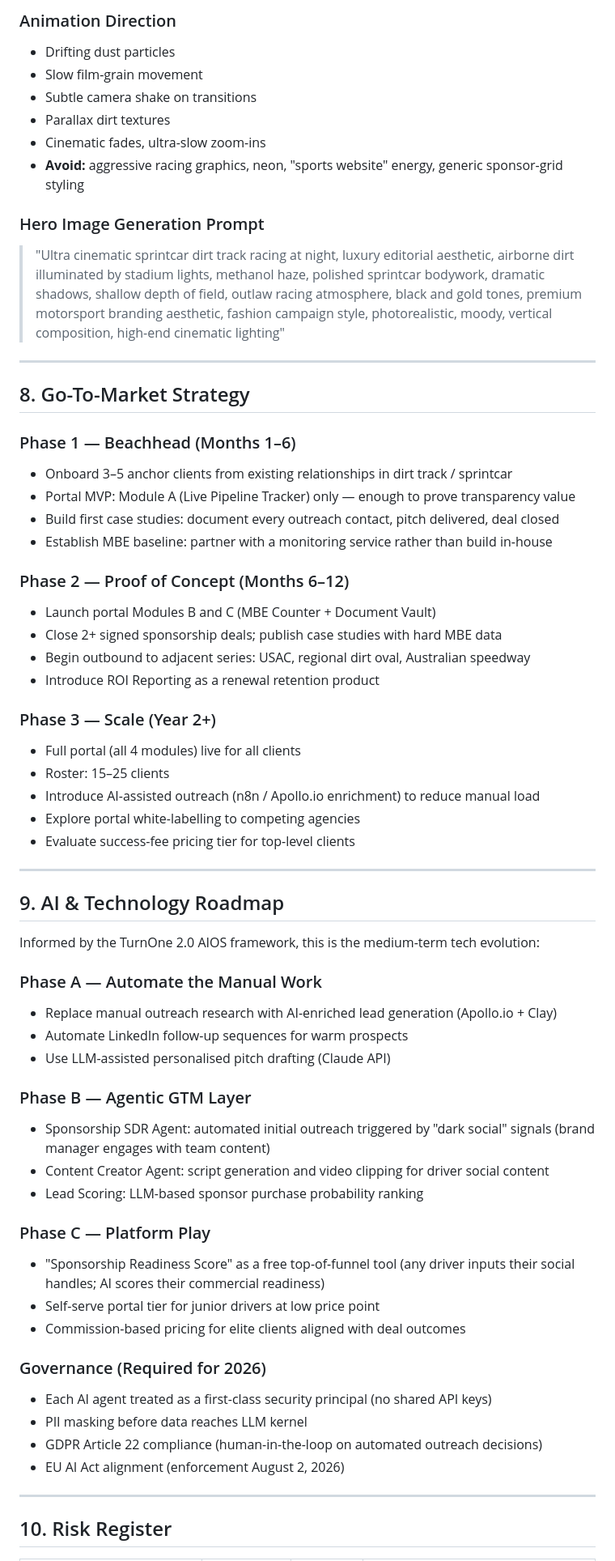
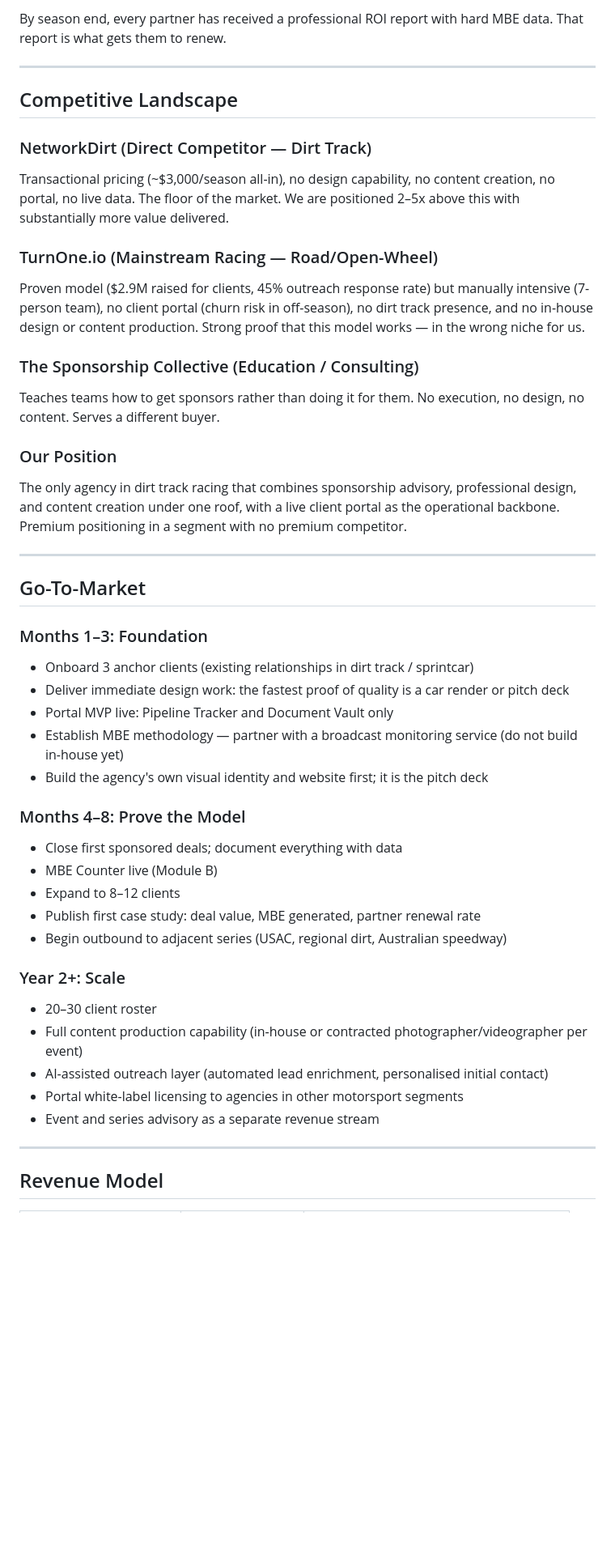
Before and after one commit to disburyben/docs, a Markdown page: business-plan-nextgen-client-portal.md, the part around one of its changes. Shown at 81% size. GitHub-like rendering; blank space fills up the shorter version.

```diff
--- a/business-plan-nextgen-client-portal.md
+++ b/business-plan-nextgen-client-portal.md
@@ -219,66 +154,48 @@ Based on the creative direction brief:
 
-### Animation Direction
-- Drifting dust particles
-- Slow film-grain movement
-- Subtle camera shake on transitions
-- Parallax dirt textures
-- Cinematic fades, ultra-slow zoom-ins
-- **Avoid:** aggressive racing graphics, neon, "sports website" energy, generic sponsor-grid styling
-
-### Hero Image Generation Prompt
-> "Ultra cinematic sprintcar dirt track racing at night, luxury editorial aesthetic, airborne dirt illuminated by stadium lights, methanol haze, polished sprintcar bodywork, dramatic shadows, shallow depth of field, outlaw racing atmosphere, black and gold tones, premium motorsport branding aesthetic, fashion campaign style, photorealistic, moody, vertical composition, high-end cinematic lighting"
+By season end, every partner has received a professional ROI report with hard MBE data. That report is what gets them to renew.
 
 ---
 
-## 8. Go-To-Market Strategy
+## Competitive Landscape
 
-### Phase 1 — Beachhead (Months 1–6)
-- Onboard 3–5 anchor clients from existing relationships in dirt track / sprintcar
-- Portal MVP: Module A (Live Pipeline Tracker) only — enough to prove transparency value
-- Build first case studies: document every outreach contact, pitch delivered, deal closed
-- Establish MBE baseline: partner with a monitoring service rather than build in-house
+### NetworkDirt (Direct Competitor — Dirt Track)
+Transactional pricing (~$3,000/season all-in), no design capability, no content creation, no portal, no live data. The floor of the market. We are positioned 2–5x above this with substantially more value delivered.
 
-### Phase 2 — Proof of Concept (Months 6–12)
-- Launch portal Modules B and C (MBE Counter + Document Vault)
-- Close 2+ signed sponsorship deals; publish case studies with hard MBE data
-- Begin outbound to adjacent series: USAC, regional dirt oval, Australian speedway
-- Introduce ROI Reporting as a renewal retention product
+### TurnOne.io (Mainstream Racing — Road/Open-Wheel)
+Proven model ($2.9M raised for clients, 45% outreach response rate) but manually intensive (7-person team), no client portal (churn risk in off-season), no dirt track presence, and no in-house design or content production. Strong proof that this model works — in the wrong niche for us.
 
-### Phase 3 — Scale (Year 2+)
-- Full portal (all 4 modules) live for all clients
-- Roster: 15–25 clients
-- Introduce AI-assisted outreach (n8n / Apollo.io enrichment) to reduce manual load
-- Explore portal white-labelling to competing agencies
-- Evaluate success-fee pricing tier for top-level clients
+### The Sponsorship Collective (Education / Consulting)
+Teaches teams how to get sponsors rather than doing it for them. No execution, no design, no content. Serves a different buyer.
+
+### Our Position
+The only agency in dirt track racing that combines sponsorship advisory, professional design, and content creation under one roof, with a live client portal as the operational backbone. Premium positioning in a segment with no premium competitor.
 
 ---
 
-## 9. AI & Technology Roadmap
+## Go-To-Market
 
-Informed by the TurnOne 2.0 AIOS framework, this is the medium-term tech evolution:
+### Months 1–3: Foundation
+- Onboard 3 anchor clients (existing relationships in dirt track / sprintcar)
+- Deliver immediate design work: the fastest proof of quality is a car render or pitch deck
+- Portal MVP live: Pipeline Tracker and Document Vault only
+- Establish MBE methodology — partner with a broadcast monitoring service (do not build in-house yet)
+- Build the agency's own visual identity and website first; it is the pitch deck
 
-### Phase A — Automate the Manual Work
-- Replace manual outreach research with AI-enriched lead generation (Apollo.io + Clay)
-- Automate LinkedIn follow-up sequences for warm prospects
-- Use LLM-assisted personalised pitch drafting (Claude API)
+### Months 4–8: Prove the Model
+- Close first sponsored deals; document everything with data
+- MBE Counter live (Module B)
+- Expand to 8–12 clients
+- Publish first case study: deal value, MBE generated, partner renewal rate
+- Begin outbound to adjacent series (USAC, regional dirt, Australian speedway)
 
-### Phase B — Agentic GTM Layer
-- Sponsorship SDR Agent: automated initial outreach triggered by "dark social" signals (brand manager engages with team content)
-- Content Creator Agent: script generation and video clipping for driver social content
-- Lead Scoring: LLM-based sponsor purchase probability ranking
-
-### Phase C — Platform Play
-- "Sponsorship Readiness Score" as a free top-of-funnel tool (any driver inputs their social handles; AI scores their commercial readiness)
-- Self-serve portal tier for junior drivers at low price point
-- Commission-based pricing for elite clients aligned with deal outcomes
-
-### Governance (Required for 2026)
-- Each AI agent treated as a first-class security principal (no shared API keys)
-- PII masking before data reaches LLM kernel
-- GDPR Article 22 compliance (human-in-the-loop on automated outreach decisions)
-- EU AI Act alignment (enforcement August 2, 2026)
+### Year 2+: Scale
+- 20–30 client roster
+- Full content production capability (in-house or contracted photographer/videographer per event)
+- AI-assisted outreach layer (automated lead enrichment, personalised initial contact)
+- Portal white-label licensing to agencies in other motorsport segments
+- Event and series advisory as a separate revenue stream
 
 ---
 
-## 10. Risk Register
+## Revenue Model
 
```
Also changed, not shown: other parts of business-plan-nextgen-client-portal.md (+134 -181 lines).
